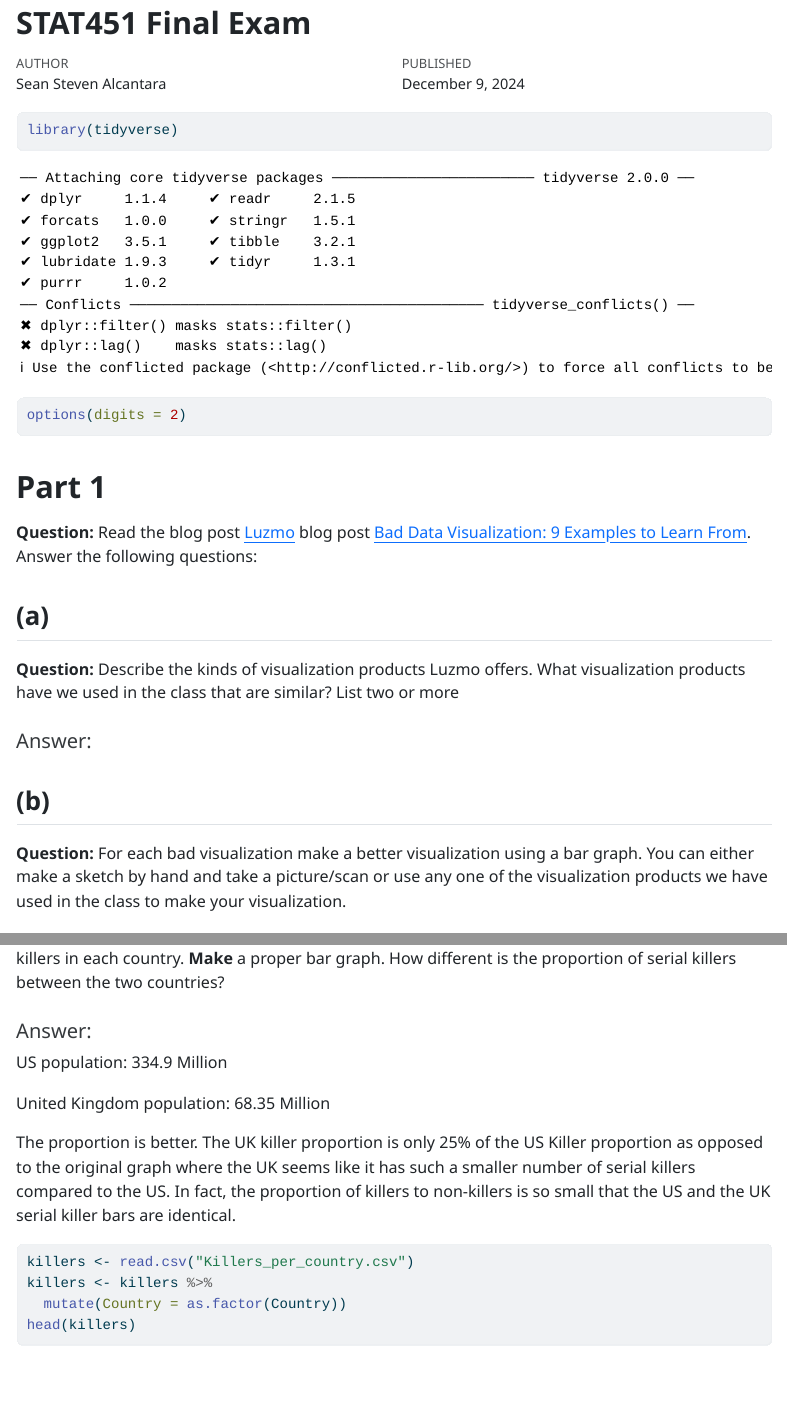
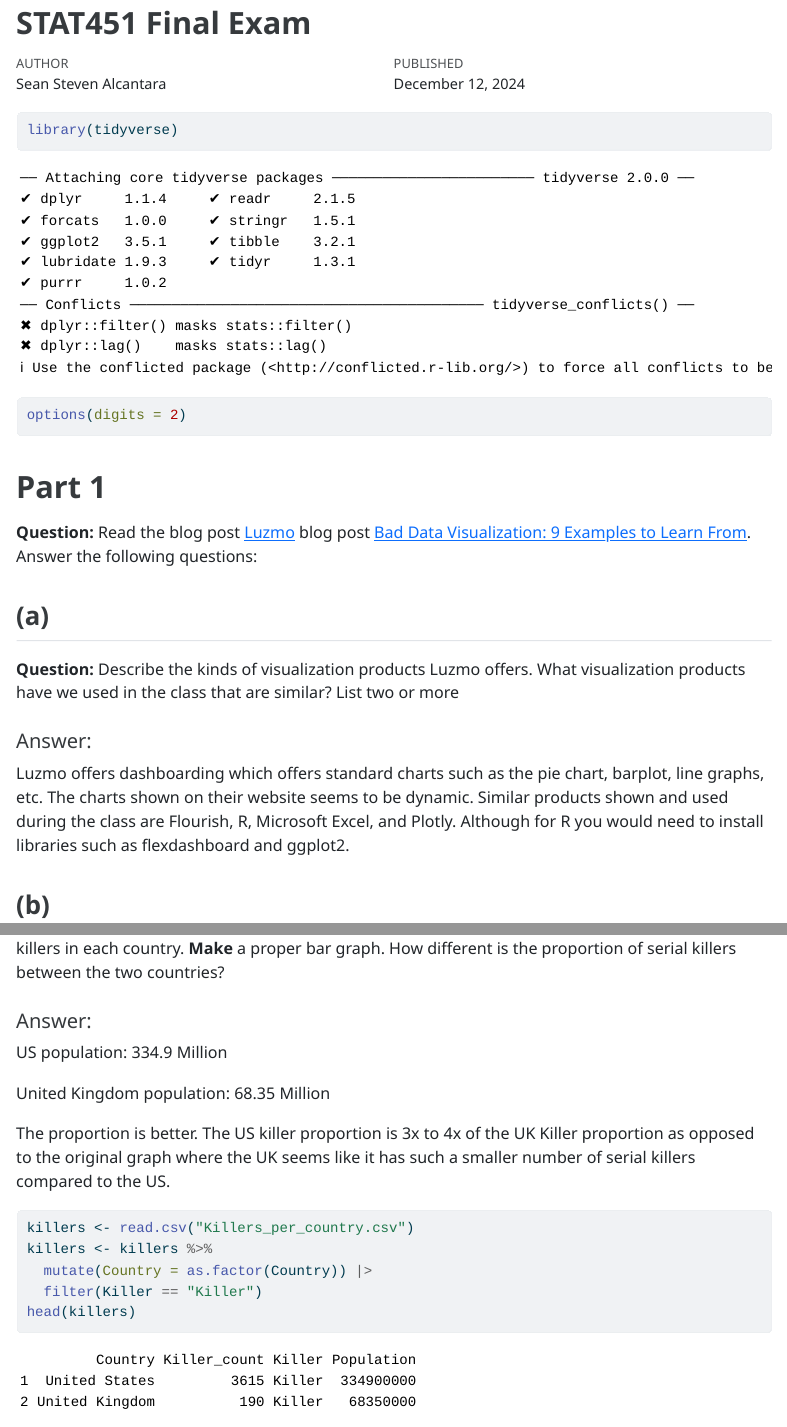
Before and after one commit to seanstev0710/STAT450, a Quarto document (STAT451_Finals/STAT451_FinalExam_Sean_Alcantara.qmd): the page in a window 1100 px wide, from its top, and a second part further down, joined at a grey line. The pictures show the output file STAT451_Finals/STAT451_FinalExam_Sean_Alcantara.html that the author committed with the source, opened offline.

Commit message:
Finished Finals and submitted

````diff
--- a/STAT451_Finals/STAT451_FinalExam_Sean_Alcantara.qmd
+++ b/STAT451_Finals/STAT451_FinalExam_Sean_Alcantara.qmd
@@ -1,7 +1,7 @@
 ---
 title: "STAT451 Final Exam"
 author: "Sean Steven Alcantara"
-date: "12/9/2024"
+date: "12/12/2024"
 format:
   html:
     embed-resources: true
@@ -22,6 +22,8 @@ options(digits = 2)
 **Question:** Describe the kinds of visualization products Luzmo offers. What visualization products have we used in the class that are similar? List two or more
 
 #### Answer:
+
+Luzmo offers dashboarding which offers standard charts such as the pie chart, barplot, line graphs, etc. The charts shown on their website seems to be dynamic. Similar products shown and used during the class are Flourish, R, Microsoft Excel, and Plotly. Although for R you would need to install libraries such as flexdashboard and ggplot2.
 
 ## (b)
 
@@ -123,12 +125,13 @@ US population: 334.9 Million
 
 United Kingdom population: 68.35 Million
 
-The proportion is better. The UK killer proportion is only 25% of the US Killer proportion as opposed to the original graph where the UK seems like it has such a smaller number of serial killers compared to the US. In fact, the proportion of killers to non-killers is so small that the US and the UK serial killer bars are identical.
+The proportion is better. The US killer proportion is 3x to 4x of the UK Killer proportion as opposed to the original graph where the UK seems like it has such a smaller number of serial killers compared to the US.
 
 ```{r}
 killers <- read.csv("Killers_per_country.csv")
 killers <- killers %>%
-  mutate(Country = as.factor(Country))
+  mutate(Country = as.factor(Country)) |>
+  filter(Killer == "Killer")
 head(killers)
 ```
 
````
Also changed, not shown: STAT451_Finals/STAT451_FinalExam_Sean_Alcantara.html, STAT451_Finals/STAT451_FinalExam_Sean_Alcantara.qmd (8 more changed lines).
